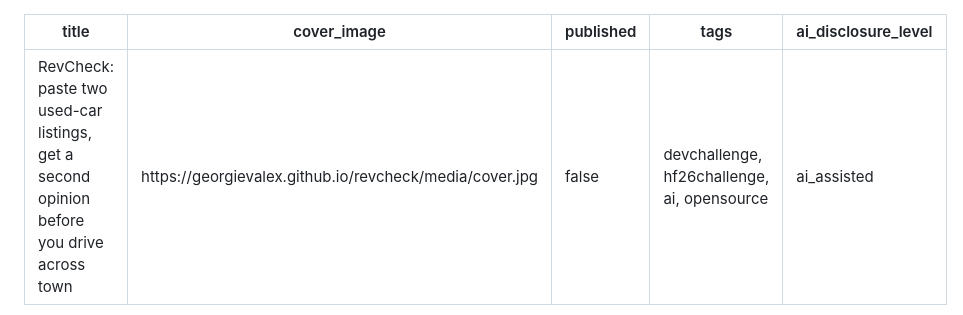
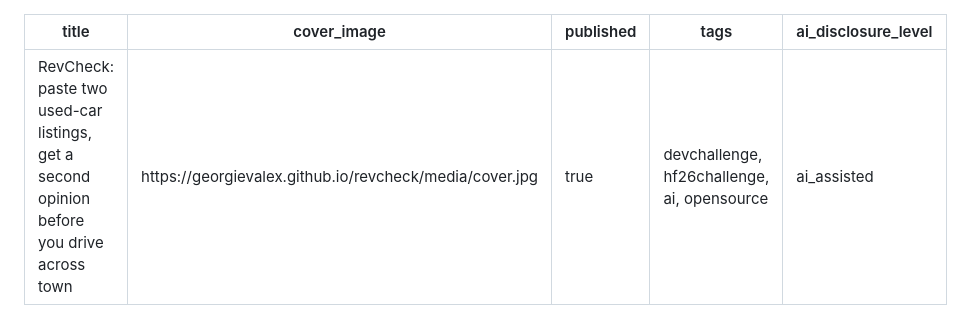
Before and after one commit to GeorgievAlex/revcheck, a Markdown page: POST.md, the part around the change. Drawn GitHub-style.

Commit message:
Link the published DEV post
Co-Authored-By: Claude Opus 5.5 <noreply@anthropic.com>

```diff
--- a/POST.md
+++ b/POST.md
@@ -1,7 +1,7 @@
 ---
 title: "RevCheck: paste two used-car listings, get a second opinion before you drive across town"
 cover_image: https://georgievalex.github.io/revcheck/media/cover.jpg
-published: false
+published: true
 tags: devchallenge, hf26challenge, ai, opensource
 ai_disclosure_level: ai_assisted
 ---
```
Also changed, not shown: README.md (+1 -0 lines).
